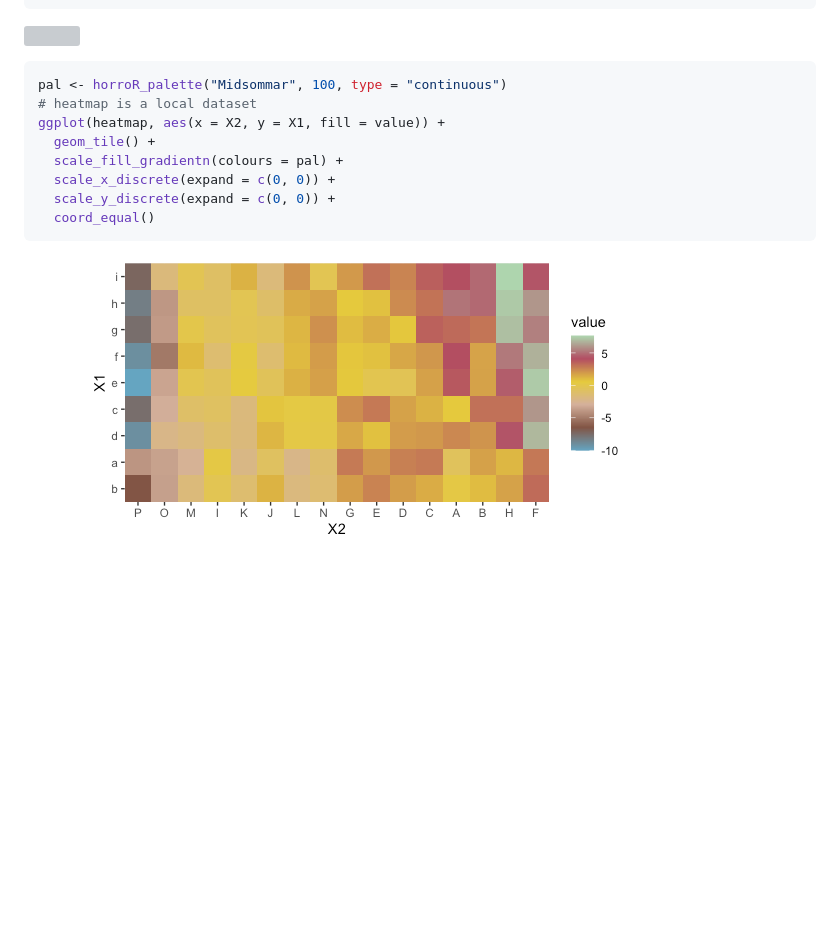
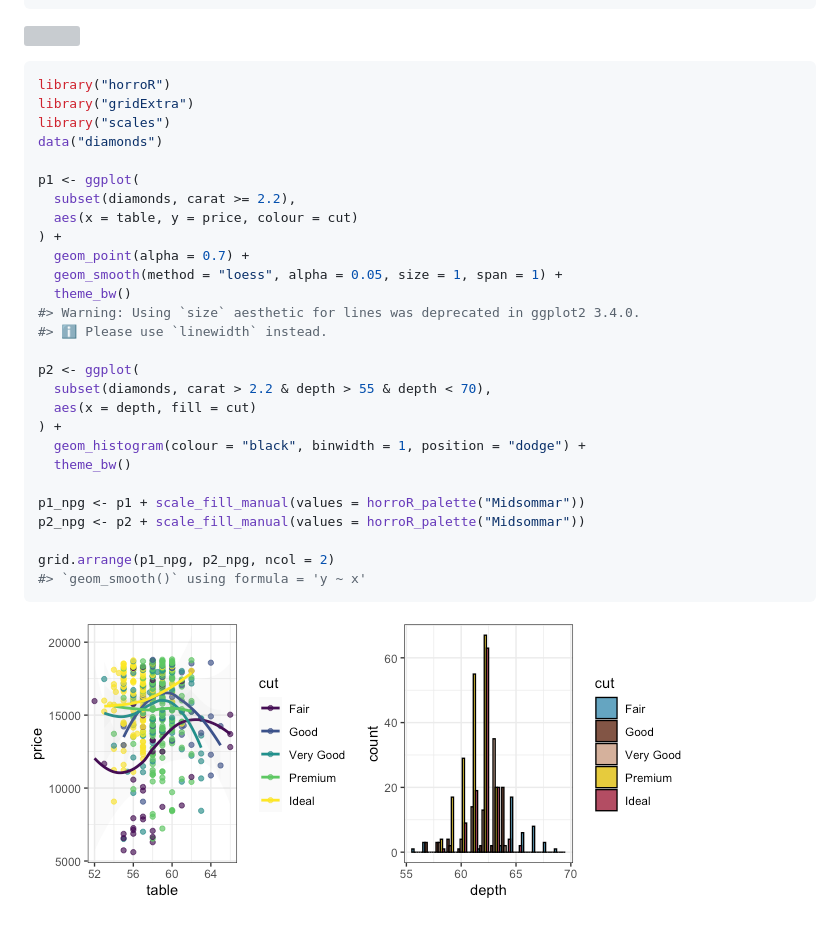
Before and after one commit to jacobjameson/horroR, a Markdown page: README.md, the part around the change. Drawn GitHub-style; pictures changed too: figure/zissou_heatmap-1.png; blank space fills up the shorter version; grey boxes are pictures that could not be loaded.

Commit message:
working on graphs

````diff
--- a/README.md
+++ b/README.md
@@ -66,14 +66,33 @@ image(volcano, col = pal)
 ![](figure/volcano-1.png)
 
 ``` r
-pal <- horroR_palette("Midsommar", 100, type = "continuous")
-# heatmap is a local dataset
-ggplot(heatmap, aes(x = X2, y = X1, fill = value)) +
-  geom_tile() +
-  scale_fill_gradientn(colours = pal) +
-  scale_x_discrete(expand = c(0, 0)) +
-  scale_y_discrete(expand = c(0, 0)) +
-  coord_equal()
+library("horroR")
+library("gridExtra")
+library("scales")
+data("diamonds")
+
+p1 <- ggplot(
+  subset(diamonds, carat >= 2.2),
+  aes(x = table, y = price, colour = cut)
+) +
+  geom_point(alpha = 0.7) +
+  geom_smooth(method = "loess", alpha = 0.05, size = 1, span = 1) +
+  theme_bw()
+#> Warning: Using `size` aesthetic for lines was deprecated in ggplot2 3.4.0.
+#> ℹ Please use `linewidth` instead.
+
+p2 <- ggplot(
+  subset(diamonds, carat > 2.2 & depth > 55 & depth < 70),
+  aes(x = depth, fill = cut)
+) +
+  geom_histogram(colour = "black", binwidth = 1, position = "dodge") +
+  theme_bw()
+
+p1_npg <- p1 + scale_fill_manual(values = horroR_palette("Midsommar"))
+p2_npg <- p2 + scale_fill_manual(values = horroR_palette("Midsommar"))
+
+grid.arrange(p1_npg, p2_npg, ncol = 2)
+#> `geom_smooth()` using formula = 'y ~ x'
 ```
 
 ![](figure/zissou_heatmap-1.png)
````
Also changed, not shown: 2 other files.
